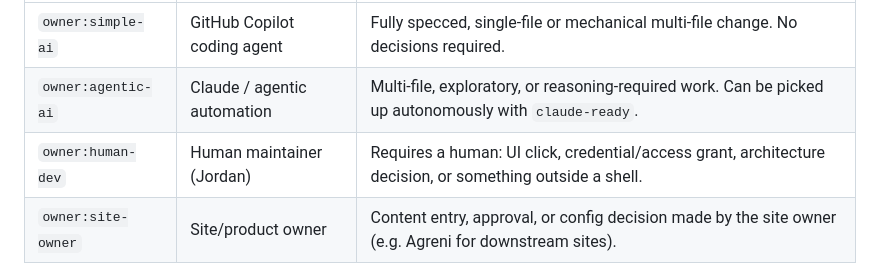
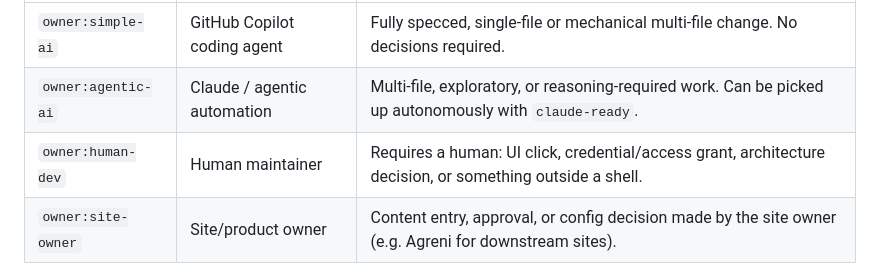
Before and after one commit to rainonej/portfolio-engine, a Markdown page: docs/issue-labels.md, the part around the change. GitHub-like rendering.

```diff
--- a/docs/issue-labels.md
+++ b/docs/issue-labels.md
@@ -39,7 +39,7 @@ For small chores you may use only a subset (for example `task:chore` + `area:ci`
 | ------------------ | --------------------------- | --------------------------------------------------------------------------------------------------------- |
 | `owner:simple-ai`  | GitHub Copilot coding agent | Fully specced, single-file or mechanical multi-file change. No decisions required.                        |
 | `owner:agentic-ai` | Claude / agentic automation | Multi-file, exploratory, or reasoning-required work. Can be picked up autonomously with `claude-ready`.   |
-| `owner:human-dev`  | Human maintainer (Jordan)   | Requires a human: UI click, credential/access grant, architecture decision, or something outside a shell. |
+| `owner:human-dev`  | Human maintainer            | Requires a human: UI click, credential/access grant, architecture decision, or something outside a shell. |
 | `owner:site-owner` | Site/product owner          | Content entry, approval, or config decision made by the site owner (e.g. Agreni for downstream sites).    |
 
 **Rule of thumb for `owner:human-dev`:** if you cannot complete this ticket entirely from a terminal + editor, it is `human-dev`. Examples: connecting a repo to Vercel in the dashboard, granting GitHub App access, approving a PR, setting a secret in GitHub UI.
```
Also changed, not shown: docs/project-management.md (+1 -1 lines).
